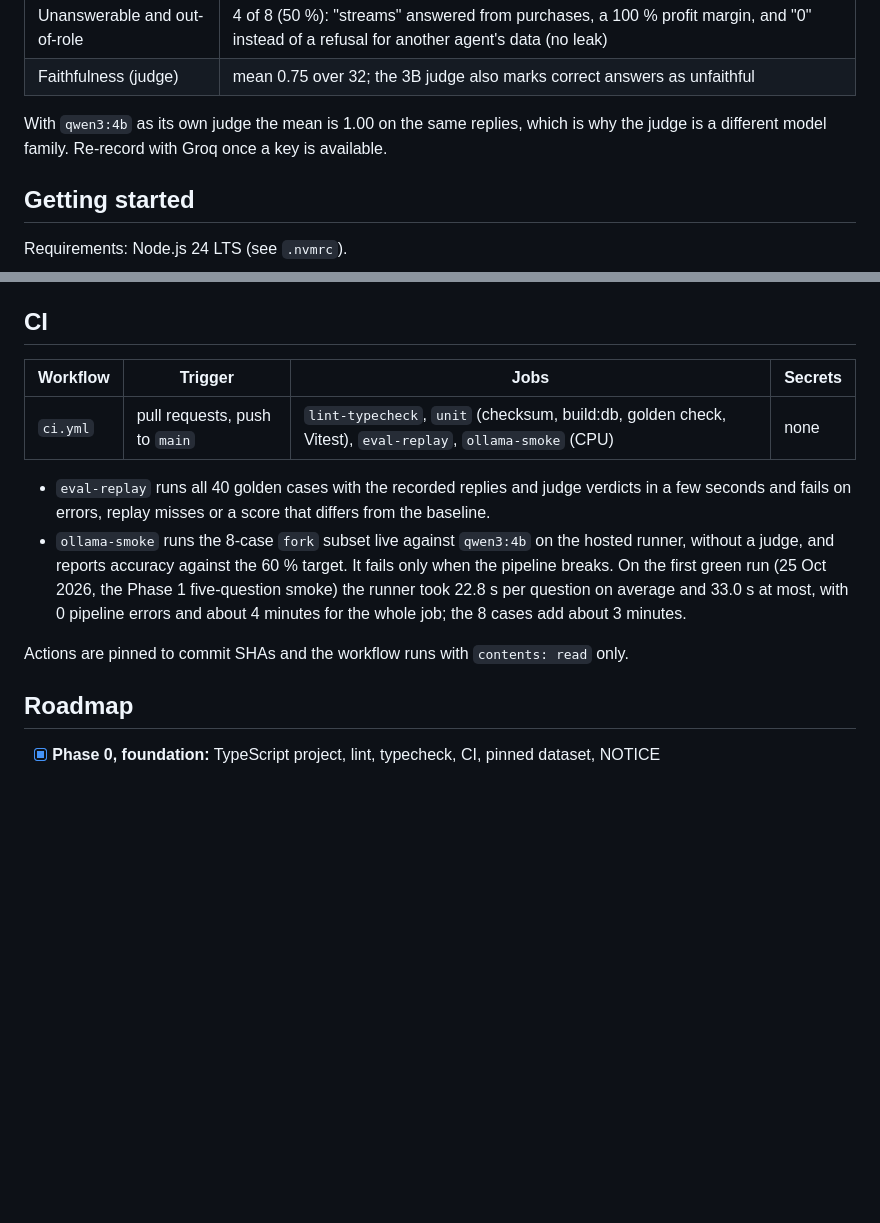
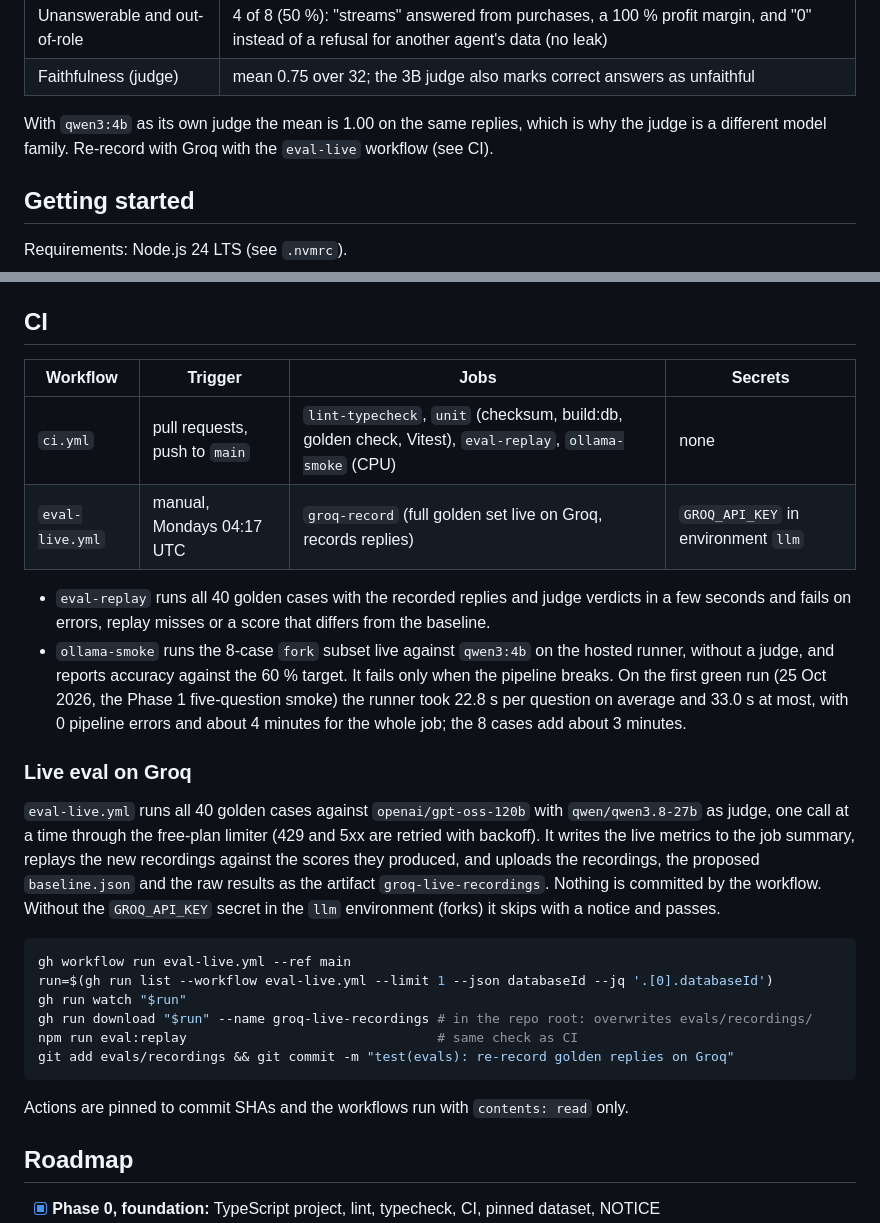
Before and after one commit to JordyRdev/llm-eval-security-tests, a Markdown page: README.md, 2 parts joined by grey strips. GitHub-like rendering; blank space fills up the shorter version.

Commit message:
docs: explain how to run the live Groq eval

````diff
--- a/README.md
+++ b/README.md
@@ -148,7 +148,7 @@ CPU, not from Groq. Their scores show what a 4B model does, not the targets:
 | Faithfulness (judge)         | mean 0.75 over 32; the 3B judge also marks correct answers as unfaithful                                                                 |
 
 With `qwen3:4b` as its own judge the mean is 1.00 on the same replies, which is why the judge is
-a different model family. Re-record with Groq once a key is available.
+a different model family. Re-record with Groq with the `eval-live` workflow (see CI).
 
 ## Getting started
 
@@ -198,9 +198,10 @@ No API keys are needed for the checks above. All settings are documented in `.en
 
 ## CI
 
-| Workflow | Trigger                       | Jobs                                                                                                     | Secrets |
-| -------- | ----------------------------- | -------------------------------------------------------------------------------------------------------- | ------- |
-| `ci.yml` | pull requests, push to `main` | `lint-typecheck`, `unit` (checksum, build:db, golden check, Vitest), `eval-replay`, `ollama-smoke` (CPU) | none    |
+| Workflow        | Trigger                       | Jobs                                                                                                     | Secrets                             |
+| --------------- | ----------------------------- | -------------------------------------------------------------------------------------------------------- | ----------------------------------- |
+| `ci.yml`        | pull requests, push to `main` | `lint-typecheck`, `unit` (checksum, build:db, golden check, Vitest), `eval-replay`, `ollama-smoke` (CPU) | none                                |
+| `eval-live.yml` | manual, Mondays 04:17 UTC     | `groq-record` (full golden set live on Groq, records replies)                                            | `GROQ_API_KEY` in environment `llm` |
 
 - `eval-replay` runs all 40 golden cases with the recorded replies and judge verdicts in a few
   seconds and fails on errors, replay misses or a score that differs from the baseline.
@@ -210,7 +211,25 @@ No API keys are needed for the checks above. All settings are documented in `.en
   22.8 s per question on average and 33.0 s at most, with 0 pipeline errors and about 4 minutes
   for the whole job; the 8 cases add about 3 minutes.
 
-Actions are pinned to commit SHAs and the workflow runs with `contents: read` only.
+### Live eval on Groq
+
+`eval-live.yml` runs all 40 golden cases against `openai/gpt-oss-120b` with `qwen/qwen3.8-27b` as
+judge, one call at a time through the free-plan limiter (429 and 5xx are retried with backoff).
+It writes the live metrics to the job summary, replays the new recordings against the scores they
+produced, and uploads the recordings, the proposed `baseline.json` and the raw results as the
+artifact `groq-live-recordings`. Nothing is committed by the workflow. Without the
+`GROQ_API_KEY` secret in the `llm` environment (forks) it skips with a notice and passes.
+
+```sh
+gh workflow run eval-live.yml --ref main
+run=$(gh run list --workflow eval-live.yml --limit 1 --json databaseId --jq '.[0].databaseId')
+gh run watch "$run"
+gh run download "$run" --name groq-live-recordings # in the repo root: overwrites evals/recordings/
+npm run eval:replay                                # same check as CI
+git add evals/recordings && git commit -m "test(evals): re-record golden replies on Groq"
+```
+
+Actions are pinned to commit SHAs and the workflows run with `contents: read` only.
 
 ## Roadmap
 
````
